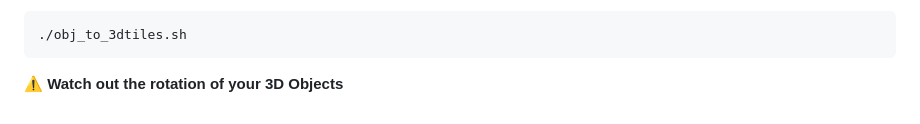
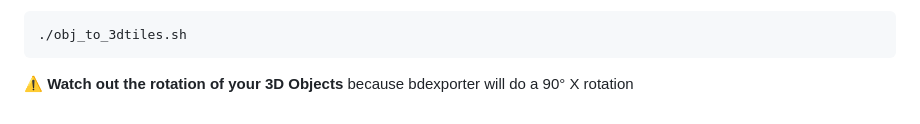
Before and after one commit to AxelDmt/itowns_project, a Markdown page: README.md, the part around the change. Rendered like a GitHub page.

````diff
--- a/README.md
+++ b/README.md
@@ -238,4 +238,4 @@ Next you will run the script :
 ```bash
 ./obj_to_3dtiles.sh
 ```
-**⚠ Watch out the rotation of your 3D Objects**
+**⚠ Watch out the rotation of your 3D Objects** because bdexporter will do a 90° X rotation
````
